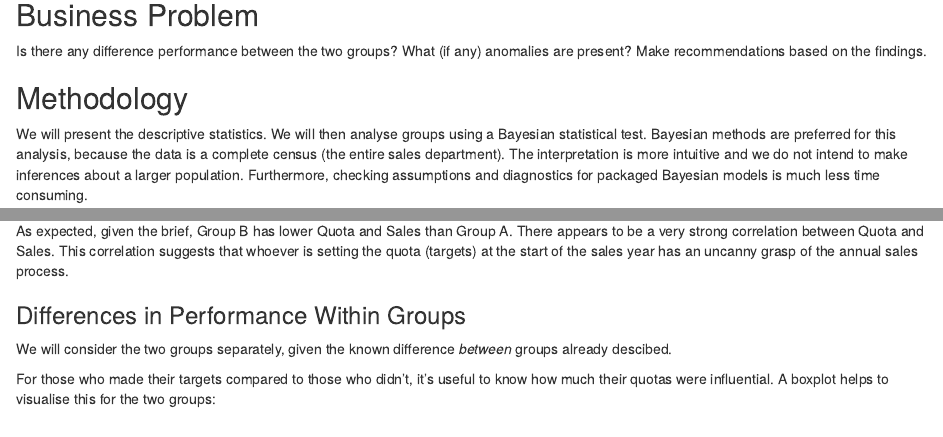
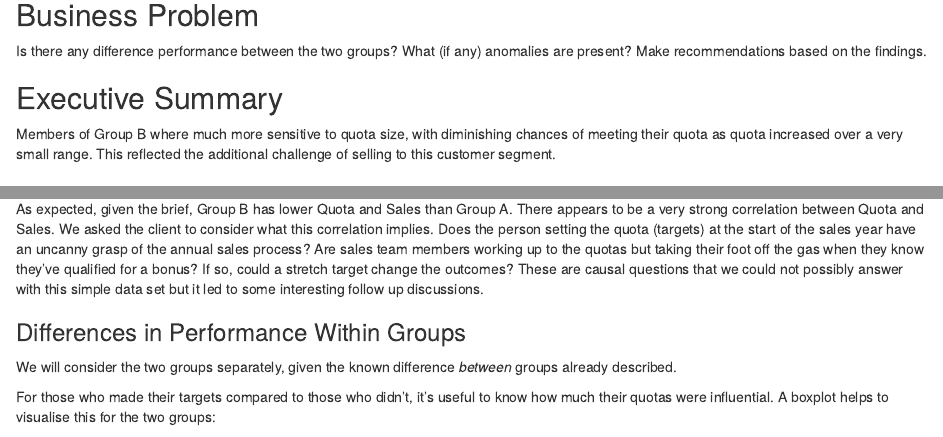
Before and after one commit to hatvalues/tc_sales, an R Markdown document (TC_SQ_Narra3.Rmd): the page in a window 1100 px wide, from 240 px down, and a second part further down, joined at a grey line. Rendered offline with R 4.5, knitr and Pandoc, with nearby package versions; some code elsewhere in the file could not run offline.

Commit message:
Fixed a couple of typos

````diff
--- a/TC_SQ_Narra3.Rmd
+++ b/TC_SQ_Narra3.Rmd
@@ -46,6 +46,9 @@ The client's sales department is organised into groups A and B. Members of Group
 ## Business Problem
 Is there any difference performance between the two groups? What (if any) anomalies are present? Make recommendations based on the findings.
 
+## Executive Summary
+Members of Group B where much more sensitive to quota size, with diminishing chances of meeting their quota as quota increased over a very small range. This reflected the additional challenge of selling to this customer segment.
+
 ## Methodology
 We will present the descriptive statistics. We will then analyse groups using a Bayesian statistical test. Bayesian methods are preferred for this analysis, because the data is a complete census (the entire sales department). The interpretation is more intuitive and we do not intend to make inferences about a larger population. Furthermore, checking assumptions and diagnostics for packaged Bayesian models is much less time consuming.
 
@@ -69,10 +72,10 @@ xyplot(KSales~KQuota, data=raw.data
 ```
 
 #### Remarks
-As expected, given the brief, Group B has lower Quota and Sales than Group A. There appears to be a very strong correlation between Quota and Sales. This correlation suggests that whoever is setting the quota (targets) at the start of the sales year has an uncanny grasp of the annual sales process.
+As expected, given the brief, Group B has lower Quota and Sales than Group A. There appears to be a very strong correlation between Quota and Sales. We asked the client to consider what this correlation implies. Does the person setting the quota (targets) at the start of the sales year have an uncanny grasp of the annual sales process? Are sales team members working up to the quotas but taking their foot off the gas when they know they've qualified for a bonus? If so, could a stretch target change the outcomes? These are causal questions that we could not possibly answer with this simple data set but it led to some interesting follow up discussions.
 
 ### Differences in Performance Within Groups
-We will consider the two groups separately, given the known difference *between* groups already descibed.
+We will consider the two groups separately, given the known difference *between* groups already described.
 
 For those who made their targets compared to those who didn't, it's useful to know how much their quotas were influential. A boxplot helps to visualise this for the two groups:
 
````
Also changed, not shown: .RData, README.md, TC_SQ_Narra3_files/figure-html/b_t_tests_A-1.png (added), TC_SQ_Narra3_files/figure-html/b_t_tests_B-1.png (added), TC_SQ_Narra3_files/figure-html/boxplots-1.png (added), TC_SQ_Narra3_files/figure-html/descr_stats-1.png (added), TC_SQ_Narra3.Rmd (2 more changed lines), 10 other files.
